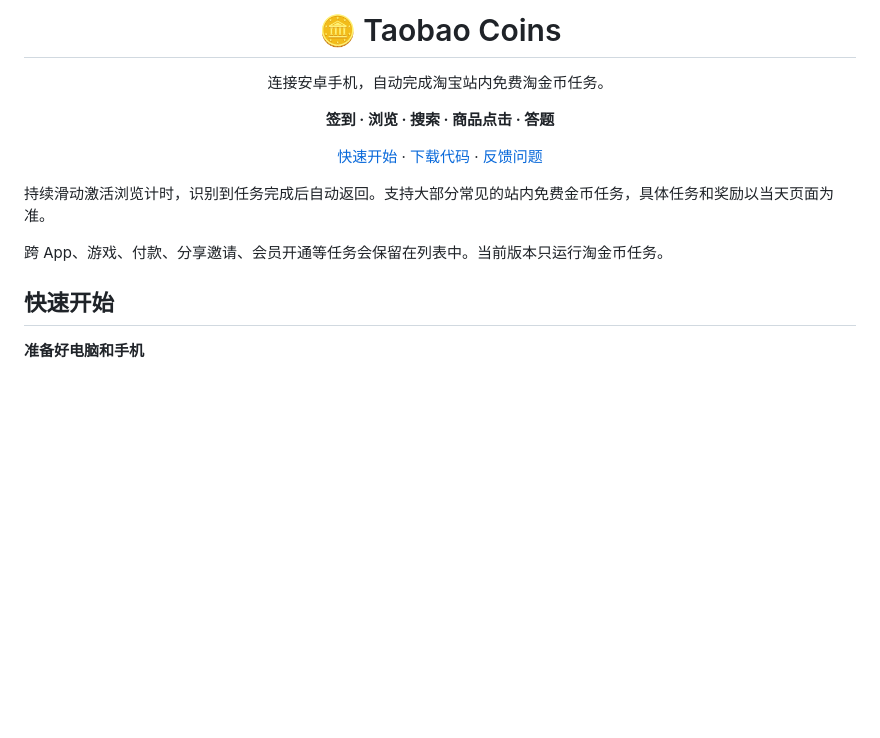
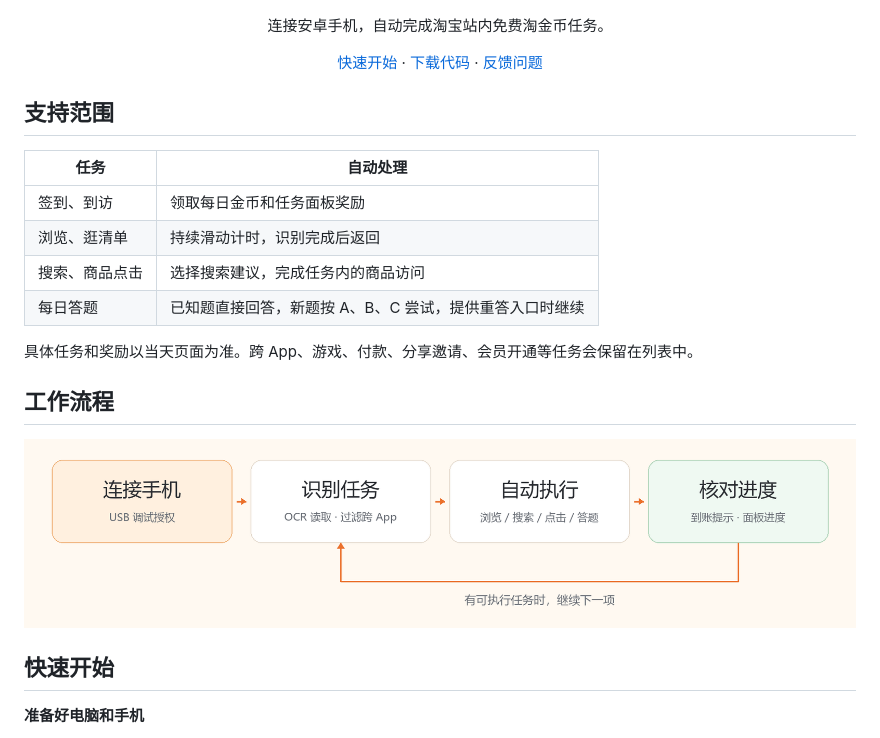
Before and after one commit to westw0od/taobao-coins, a Markdown page: README.md, the part around one of its changes. GitHub-like rendering; pictures changed too: docs/assets/workflow.png (added); blank space fills up the shorter version.

Commit message:
Add illustrated README banner and workflow diagram

```diff
--- a/README.md
+++ b/README.md
@@ -1,8 +5,5 @@
 <div align="center">
-
-<h1>🪙 Taobao Coins</h1>
 <p>连接安卓手机，自动完成淘宝站内免费淘金币任务。</p>
-<p><b>签到 · 浏览 · 搜索 · 商品点击 · 答题</b></p>
 <p>
   <a href="#快速开始">快速开始</a> ·
   <a href="https://github.com/westw0od/taobao-coins/archive/refs/heads/main.zip">下载代码</a> ·
@@ -11,9 +12,20 @@
 
 </div>
 
-持续滑动激活浏览计时，识别到任务完成后自动返回。支持大部分常见的站内免费金币任务，具体任务和奖励以当天页面为准。
+## 支持范围
 
-跨 App、游戏、付款、分享邀请、会员开通等任务会保留在列表中。当前版本只运行淘金币任务。
+| 任务 | 自动处理 |
+| --- | --- |
+| 签到、到访 | 领取每日金币和任务面板奖励 |
+| 浏览、逛清单 | 持续滑动计时，识别完成后返回 |
+| 搜索、商品点击 | 选择搜索建议，完成任务内的商品访问 |
+| 每日答题 | 已知题直接回答，新题按 A、B、C 尝试，提供重答入口时继续 |
+
+具体任务和奖励以当天页面为准。跨 App、游戏、付款、分享邀请、会员开通等任务会保留在列表中。
+
+## 工作流程
+
+![从连接手机、识别任务、自动执行到核对进度的任务流程](docs/assets/workflow.png)
 
 ## 快速开始
 
```
Also changed, not shown: other parts of README.md (+4 -0 lines), 4 other files.
